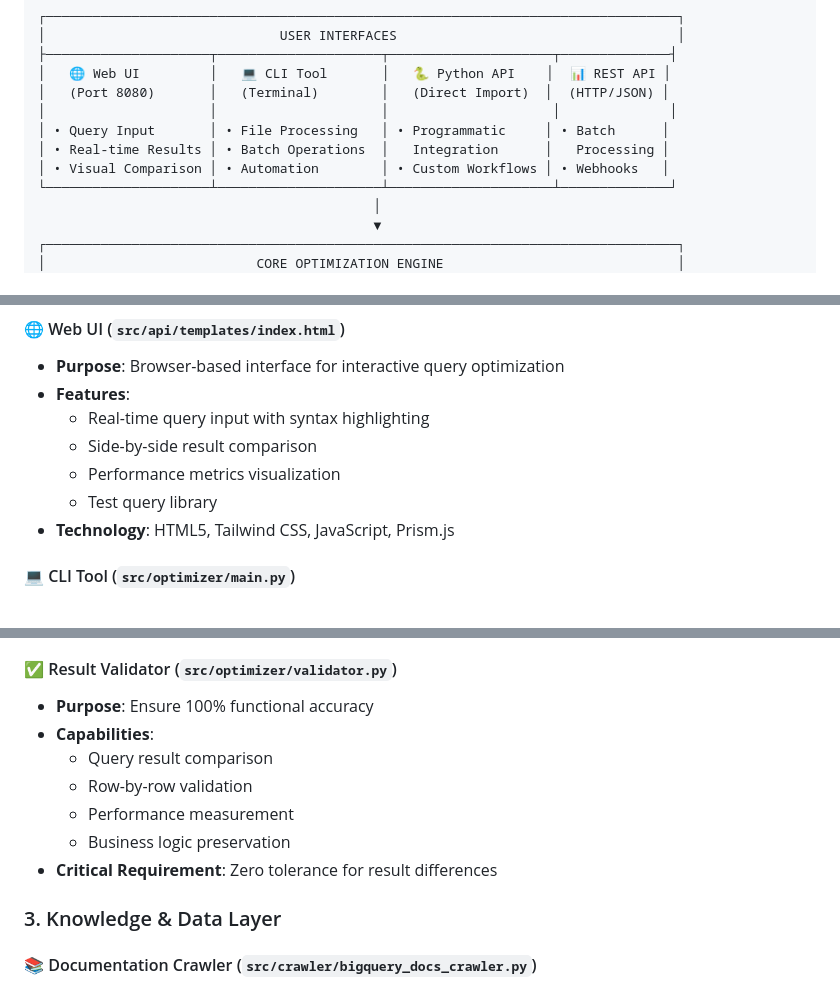
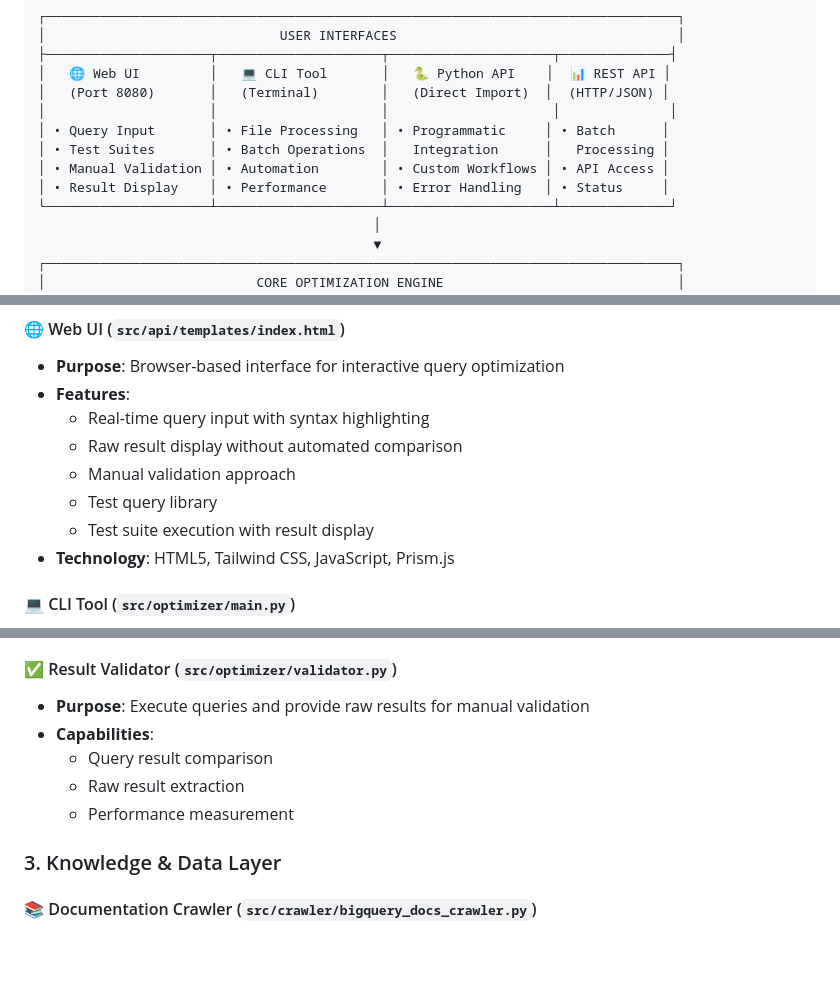
Before and after one commit to Sanket1815/BigQuery-Opt, a Markdown page: docs/architecture_diagram.md, 3 parts joined by grey strips. Drawn GitHub-style; blank space fills up the shorter version.

Commit message:
Update Architecture Diagram to Reflect Current Implementation

```diff
--- a/docs/architecture_diagram.md
+++ b/docs/architecture_diagram.md
@@ -15,8 +15,9 @@
 │   (Port 8080)       │   (Terminal)        │   (Direct Import)  │  (HTTP/JSON) │
 │                     │                     │                     │              │
 │ • Query Input       │ • File Processing   │ • Programmatic     │ • Batch      │
-│ • Real-time Results │ • Batch Operations  │   Integration      │   Processing │
-│ • Visual Comparison │ • Automation        │ • Custom Workflows │ • Webhooks   │
+│ • Test Suites       │ • Batch Operations  │   Integration      │   Processing │
+│ • Manual Validation │ • Automation        │ • Custom Workflows │ • API Access │
+│ • Result Display    │ • Performance       │ • Error Handling   │ • Status     │
 └─────────────────────┴─────────────────────┴─────────────────────┴──────────────┘
                                            │
                                            ▼
@@ -78,9 +79,10 @@
 - **Purpose**: Browser-based interface for interactive query optimization
 - **Features**:
   - Real-time query input with syntax highlighting
-  - Side-by-side result comparison
-  - Performance metrics visualization
+  - Raw result display without automated comparison
+  - Manual validation approach
   - Test query library
+  - Test suite execution with result display
 - **Technology**: HTML5, Tailwind CSS, JavaScript, Prism.js
 
 #### 💻 CLI Tool (`src/optimizer/main.py`)
@@ -130,13 +132,11 @@
 - **Technology**: Google Generative AI, structured prompting
 
 #### ✅ Result Validator (`src/optimizer/validator.py`)
-- **Purpose**: Ensure 100% functional accuracy
+- **Purpose**: Execute queries and provide raw results for manual validation
 - **Capabilities**:
   - Query result comparison
-  - Row-by-row validation
+  - Raw result extraction
   - Performance measurement
-  - Business logic preservation
-- **Critical Requirement**: Zero tolerance for result differences
 
 ### 3. Knowledge & Data Layer
 
```
